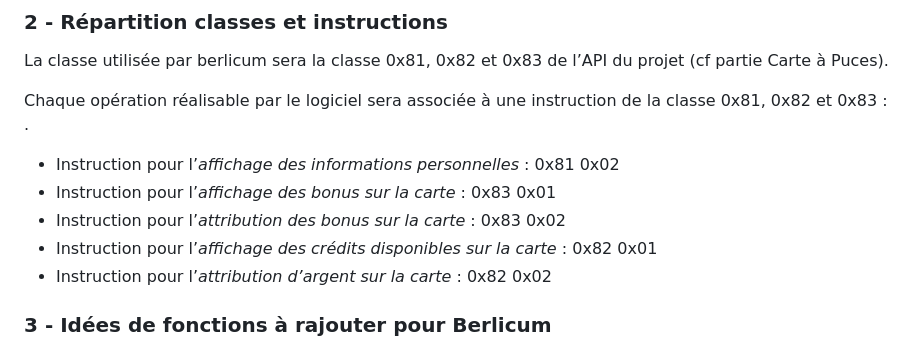
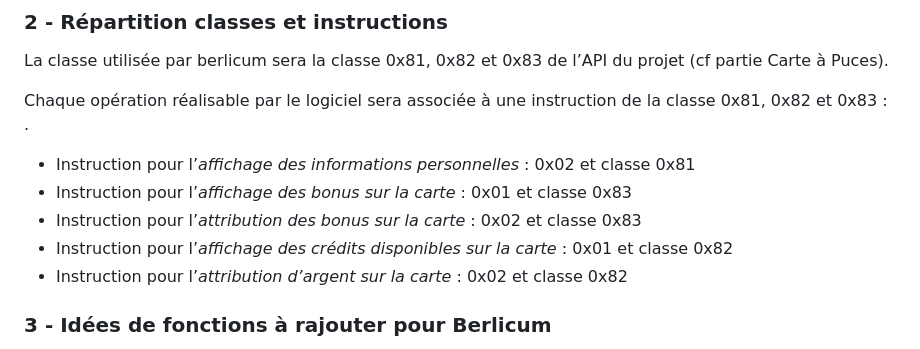
Before and after one commit to mathfern/SAE-Carotte, a Markdown page: Detail_taches/Borne_recharge.md, the part around the change. Drawn GitHub-style.

```diff
--- a/Detail_taches/Borne_recharge.md
+++ b/Detail_taches/Borne_recharge.md
@@ -21,11 +21,11 @@ La classe utilisée par berlicum sera la classe 0x81, 0x82 et 0x83 de l’API du
 
 Chaque opération réalisable par le logiciel sera associée à une instruction de la classe 0x81, 0x82 et 0x83 : .
 
-- Instruction pour l’*affichage des informations personnelles* : 0x81 0x02
-- Instruction pour l’*affichage des bonus sur la carte* : 0x83 0x01
-- Instruction pour l’*attribution des bonus sur la carte* : 0x83 0x02
-- Instruction pour l’*affichage des crédits disponibles sur la carte* : 0x82 0x01
-- Instruction pour l’*attribution d’argent sur la carte* : 0x82 0x02
+- Instruction pour l’*affichage des informations personnelles* : 0x02 et classe 0x81
+- Instruction pour l’*affichage des bonus sur la carte* : 0x01 et classe 0x83
+- Instruction pour l’*attribution des bonus sur la carte* : 0x02 et classe 0x83
+- Instruction pour l’*affichage des crédits disponibles sur la carte* : 0x01 et classe 0x82
+- Instruction pour l’*attribution d’argent sur la carte* : 0x02 et classe 0x82
 
 ### 3 - Idées de fonctions à rajouter pour Berlicum
 
```
